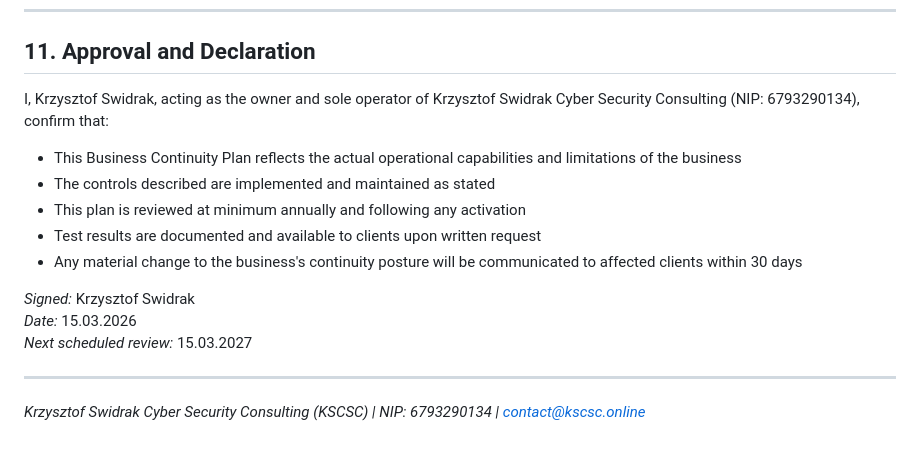
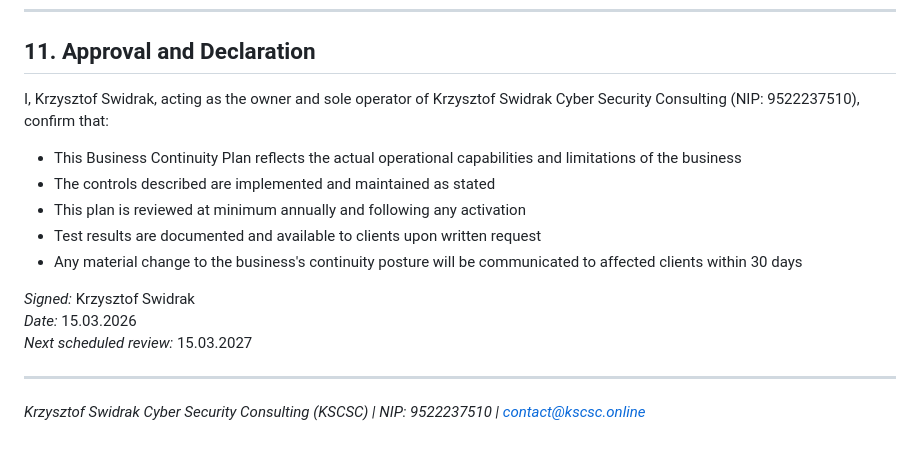
Before and after one commit to swiru95/kscsc-website, a Markdown page: contact/policies/08_business_continuity_plan.md, the part around the change. GitHub-like rendering.

Commit message:
NIP fixed

```diff
--- a/contact/policies/08_business_continuity_plan.md
+++ b/contact/policies/08_business_continuity_plan.md
@@ -367,7 +367,7 @@ This plan is a living document. It is updated:
 
 ## 11. Approval and Declaration
 
-I, Krzysztof Swidrak, acting as the owner and sole operator of Krzysztof Swidrak Cyber Security Consulting (NIP: 6793290134), confirm that:
+I, Krzysztof Swidrak, acting as the owner and sole operator of Krzysztof Swidrak Cyber Security Consulting (NIP: 9522237510), confirm that:
 
 - This Business Continuity Plan reflects the actual operational capabilities and limitations of the business
 - The controls described are implemented and maintained as stated
@@ -381,4 +381,4 @@ I, Krzysztof Swidrak, acting as the owner and sole operator of Krzysztof Swidrak
 
 ---
 
-*Krzysztof Swidrak Cyber Security Consulting (KSCSC) | NIP: 6793290134 | contact@kscsc.online*
+*Krzysztof Swidrak Cyber Security Consulting (KSCSC) | NIP: 9522237510 | contact@kscsc.online*
```
